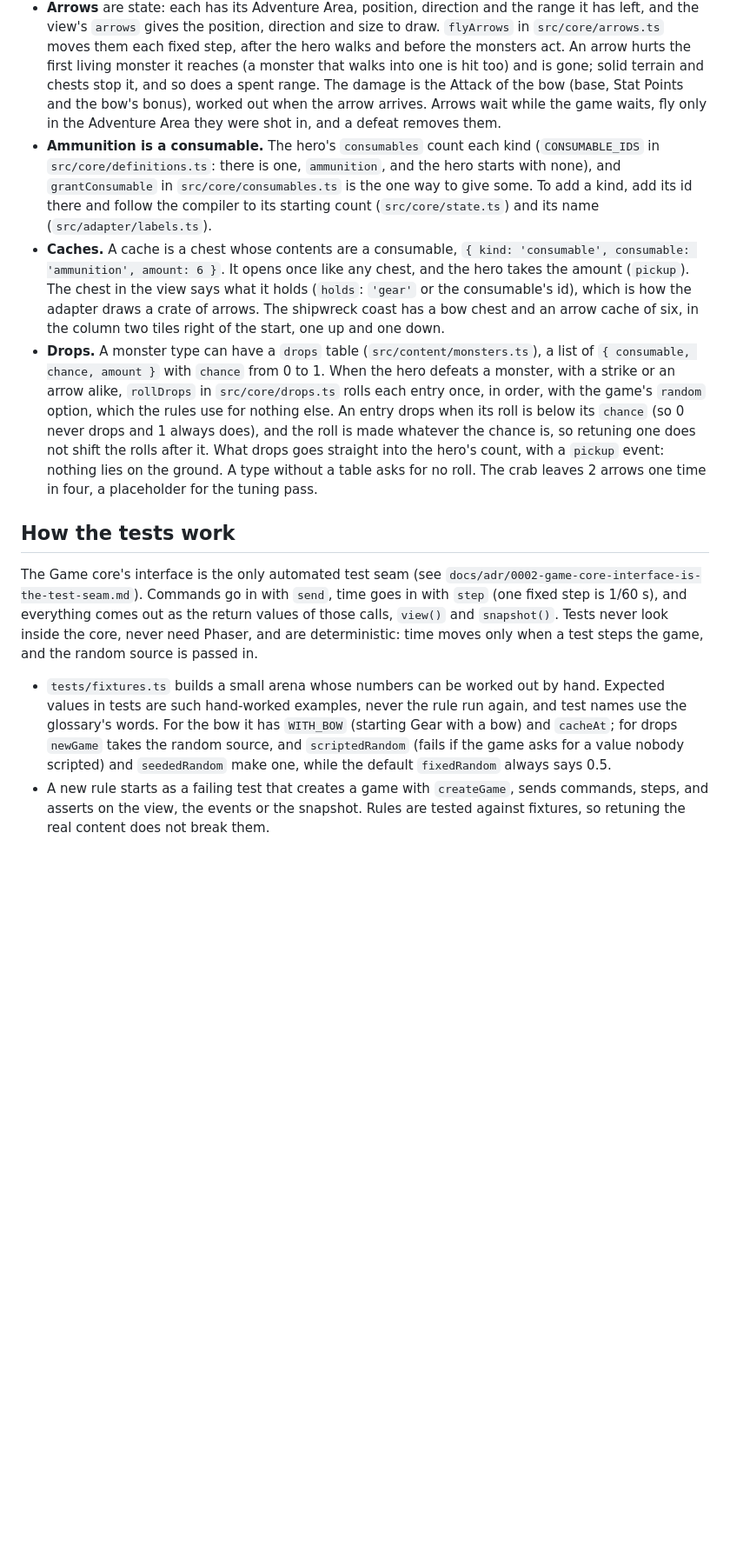
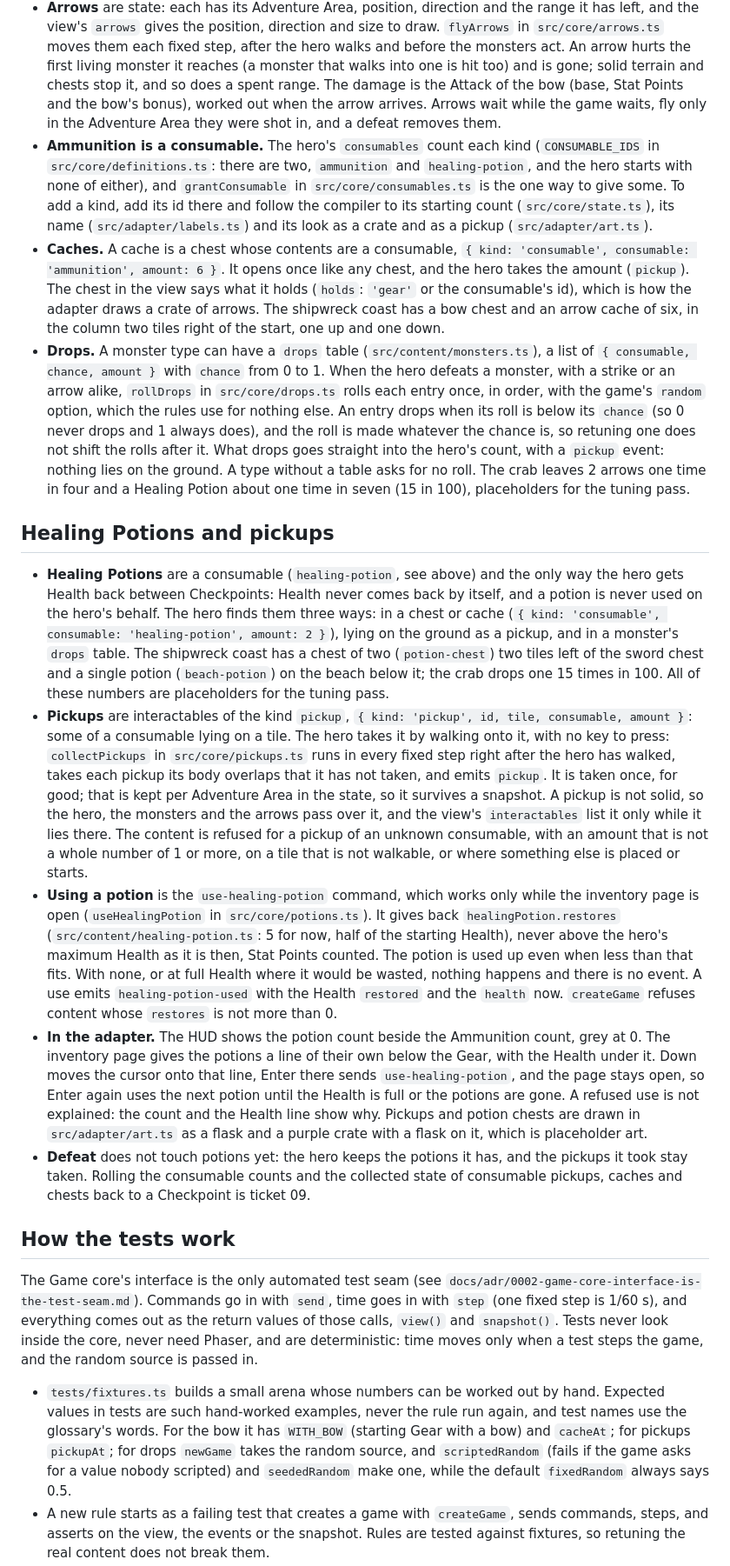
Before and after one commit to ffindusz/Island-Adventure-RPG, a Markdown page: README.md, the part around one of its changes. Shown at 87% size. Drawn GitHub-style; blank space fills up the shorter version.

Commit message:
Document Healing Potions and pickups in the README
Co-authored-by: Copilot <223556219+Copilot@users.noreply.github.com>

```diff
--- a/README.md
+++ b/README.md
@@ -88,13 +88,21 @@ Dependencies point one way: `main.ts` uses the adapter, the content and the core
 - **Two weapons, one in hand.** The sword is in the melee weapon slot and a bow, once found and equipped, in the ranged weapon slot. The weapon in hand (`activeWeapon`, one of those two slots, in the hero's view) starts as the sword. Q sends `switch-weapon`: the sword to the bow and back. The bow can be taken in hand only while one is equipped, and the sword is always there to go back to. Switching takes no time, leaves the cooldown alone and does nothing while the game waits; equipping a bow does not take it in hand. `attack` goes through `heroAttacks` in `src/core/weapons.ts`: a strike with the sword, a shot with the bow. Both wait for the same attack cooldown and start it, and nothing is spent but the Ammunition.
 - **A shot** costs one Ammunition and sends an arrow from the hero's centre in the direction it faces (`hero-shot`). With none left nothing is shot and the cooldown does not start: the core emits `out-of-ammunition` (once the cooldown is over), and the adapter's notice says so and hints at Q. The numbers are `rangedWeapon` in `src/content/hero.ts`: `arrowSpeedTilesPerSecond`, `range` (the tiles an arrow flies before it is gone) and `arrowSize`, at most the hero's size.
 - **Arrows** are state: each has its Adventure Area, position, direction and the range it has left, and the view's `arrows` gives the position, direction and size to draw. `flyArrows` in `src/core/arrows.ts` moves them each fixed step, after the hero walks and before the monsters act. An arrow hurts the first living monster it reaches (a monster that walks into one is hit too) and is gone; solid terrain and chests stop it, and so does a spent range. The damage is the Attack of the bow (base, Stat Points and the bow's bonus), worked out when the arrow arrives. Arrows wait while the game waits, fly only in the Adventure Area they were shot in, and a defeat removes them.
-- **Ammunition is a consumable.** The hero's `consumables` count each kind (`CONSUMABLE_IDS` in `src/core/definitions.ts`: there is one, `ammunition`, and the hero starts with none), and `grantConsumable` in `src/core/consumables.ts` is the one way to give some. To add a kind, add its id there and follow the compiler to its starting count (`src/core/state.ts`) and its name (`src/adapter/labels.ts`).
+- **Ammunition is a consumable.** The hero's `consumables` count each kind (`CONSUMABLE_IDS` in `src/core/definitions.ts`: there are two, `ammunition` and `healing-potion`, and the hero starts with none of either), and `grantConsumable` in `src/core/consumables.ts` is the one way to give some. To add a kind, add its id there and follow the compiler to its starting count (`src/core/state.ts`), its name (`src/adapter/labels.ts`) and its look as a crate and as a pickup (`src/adapter/art.ts`).
 - **Caches.** A cache is a chest whose contents are a consumable, `{ kind: 'consumable', consumable: 'ammunition', amount: 6 }`. It opens once like any chest, and the hero takes the amount (`pickup`). The chest in the view says what it holds (`holds`: `'gear'` or the consumable's id), which is how the adapter draws a crate of arrows. The shipwreck coast has a bow chest and an arrow cache of six, in the column two tiles right of the start, one up and one down.
-- **Drops.** A monster type can have a `drops` table (`src/content/monsters.ts`), a list of `{ consumable, chance, amount }` with `chance` from 0 to 1. When the hero defeats a monster, with a strike or an arrow alike, `rollDrops` in `src/core/drops.ts` rolls each entry once, in order, with the game's `random` option, which the rules use for nothing else. An entry drops when its roll is below its `chance` (so 0 never drops and 1 always does), and the roll is made whatever the chance is, so retuning one does not shift the rolls after it. What drops goes straight into the hero's count, with a `pickup` event: nothing lies on the ground. A type without a table asks for no roll. The crab leaves 2 arrows one time in four, a placeholder for the tuning pass.
+- **Drops.** A monster type can have a `drops` table (`src/content/monsters.ts`), a list of `{ consumable, chance, amount }` with `chance` from 0 to 1. When the hero defeats a monster, with a strike or an arrow alike, `rollDrops` in `src/core/drops.ts` rolls each entry once, in order, with the game's `random` option, which the rules use for nothing else. An entry drops when its roll is below its `chance` (so 0 never drops and 1 always does), and the roll is made whatever the chance is, so retuning one does not shift the rolls after it. What drops goes straight into the hero's count, with a `pickup` event: nothing lies on the ground. A type without a table asks for no roll. The crab leaves 2 arrows one time in four and a Healing Potion about one time in seven (15 in 100), placeholders for the tuning pass.
+
+## Healing Potions and pickups
+
+- **Healing Potions** are a consumable (`healing-potion`, see above) and the only way the hero gets Health back between Checkpoints: Health never comes back by itself, and a potion is never used on the hero's behalf. The hero finds them three ways: in a chest or cache (`{ kind: 'consumable', consumable: 'healing-potion', amount: 2 }`), lying on the ground as a pickup, and in a monster's `drops` table. The shipwreck coast has a chest of two (`potion-chest`) two tiles left of the sword chest and a single potion (`beach-potion`) on the beach below it; the crab drops one 15 times in 100. All of these numbers are placeholders for the tuning pass.
+- **Pickups** are interactables of the kind `pickup`, `{ kind: 'pickup', id, tile, consumable, amount }`: some of a consumable lying on a tile. The hero takes it by walking onto it, with no key to press: `collectPickups` in `src/core/pickups.ts` runs in every fixed step right after the hero has walked, takes each pickup its body overlaps that it has not taken, and emits `pickup`. It is taken once, for good; that is kept per Adventure Area in the state, so it survives a snapshot. A pickup is not solid, so the hero, the monsters and the arrows pass over it, and the view's `interactables` list it only while it lies there. The content is refused for a pickup of an unknown consumable, with an amount that is not a whole number of 1 or more, on a tile that is not walkable, or where something else is placed or starts.
+- **Using a potion** is the `use-healing-potion` command, which works only while the inventory page is open (`useHealingPotion` in `src/core/potions.ts`). It gives back `healingPotion.restores` (`src/content/healing-potion.ts`: 5 for now, half of the starting Health), never above the hero's maximum Health as it is then, Stat Points counted. The potion is used up even when less than that fits. With none, or at full Health where it would be wasted, nothing happens and there is no event. A use emits `healing-potion-used` with the Health `restored` and the `health` now. `createGame` refuses content whose `restores` is not more than 0.
+- **In the adapter.** The HUD shows the potion count beside the Ammunition count, grey at 0. The inventory page gives the potions a line of their own below the Gear, with the Health under it. Down moves the cursor onto that line, Enter there sends `use-healing-potion`, and the page stays open, so Enter again uses the next potion until the Health is full or the potions are gone. A refused use is not explained: the count and the Health line show why. Pickups and potion chests are drawn in `src/adapter/art.ts` as a flask and a purple crate with a flask on it, which is placeholder art.
+- **Defeat** does not touch potions yet: the hero keeps the potions it has, and the pickups it took stay taken. Rolling the consumable counts and the collected state of consumable pickups, caches and chests back to a Checkpoint is ticket 09.
 
 ## How the tests work
 
 The Game core's interface is the only automated test seam (see `docs/adr/0002-game-core-interface-is-the-test-seam.md`). Commands go in with `send`, time goes in with `step` (one fixed step is 1/60 s), and everything comes out as the return values of those calls, `view()` and `snapshot()`. Tests never look inside the core, never need Phaser, and are deterministic: time moves only when a test steps the game, and the random source is passed in.
 
-- `tests/fixtures.ts` builds a small arena whose numbers can be worked out by hand. Expected values in tests are such hand-worked examples, never the rule run again, and test names use the glossary's words. For the bow it has `WITH_BOW` (starting Gear with a bow) and `cacheAt`; for drops `newGame` takes the random source, and `scriptedRandom` (fails if the game asks for a value nobody scripted) and `seededRandom` make one, while the default `fixedRandom` always says 0.5.
+- `tests/fixtures.ts` builds a small arena whose numbers can be worked out by hand. Expected values in tests are such hand-worked examples, never the rule run again, and test names use the glossary's words. For the bow it has `WITH_BOW` (starting Gear with a bow) and `cacheAt`; for pickups `pickupAt`; for drops `newGame` takes the random source, and `scriptedRandom` (fails if the game asks for a value nobody scripted) and `seededRandom` make one, while the default `fixedRandom` always says 0.5.
 - A new rule starts as a failing test that creates a game with `createGame`, sends commands, steps, and asserts on the view, the events or the snapshot. Rules are tested against fixtures, so retuning the real content does not break them.
```
Also changed, not shown: other parts of README.md (+10 -10 lines).
